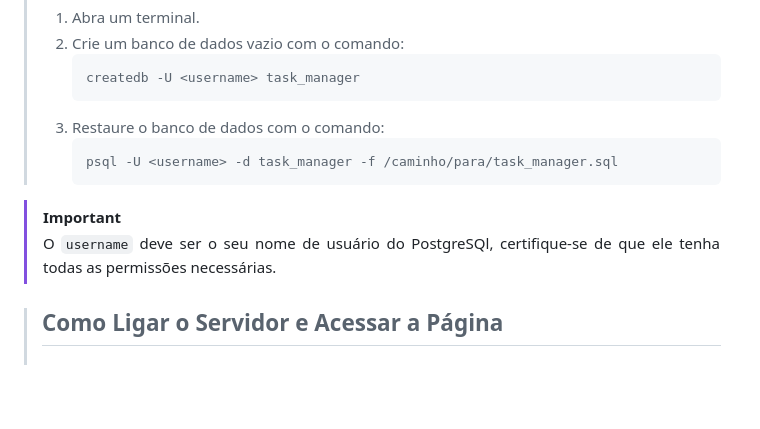
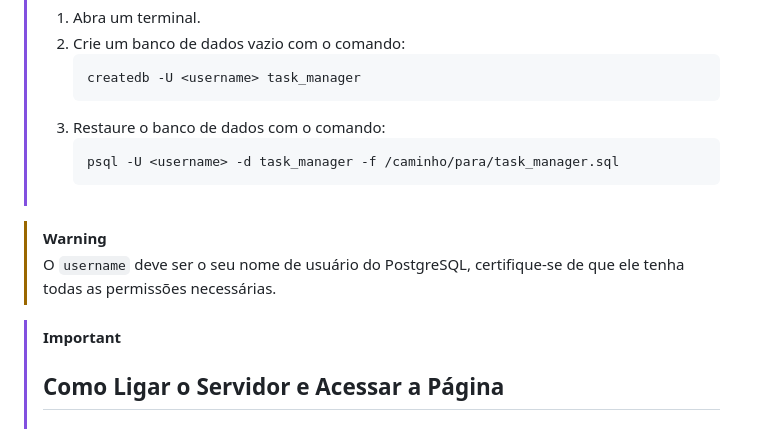
Before and after one commit to natamleao/Task_Manager, a Markdown page: README.md, the part around the change printed below. Drawn GitHub-style; blank space fills up the shorter version.

````diff
--- a/README.md
+++ b/README.md
@@ -66,9 +66,10 @@ Clicando neste botão, o usuário poderá excluir a tarefa.
 >    psql -U <username> -d task_manager -f /caminho/para/task_manager.sql
 >    ```
 
+> [!WARNING]
+> O `username` deve ser o seu nome de usuário do PostgreSQL, certifique-se de que ele tenha todas as permissões necessárias.
+
 > [!IMPORTANT]
-> O `username` deve ser o seu nome de usuário do PostgreSQl, certifique-se de que ele tenha todas as permissões necessárias.
-
 > ## Como Ligar o Servidor e Acessar a Página
 > ### No Windows:
 > 1. No Prompt de Comando, navegue até o diretório do projeto, em seguida vá para o diretório `./json`.
````
Also changed, not shown: other parts of README.md (+6 -8 lines).
